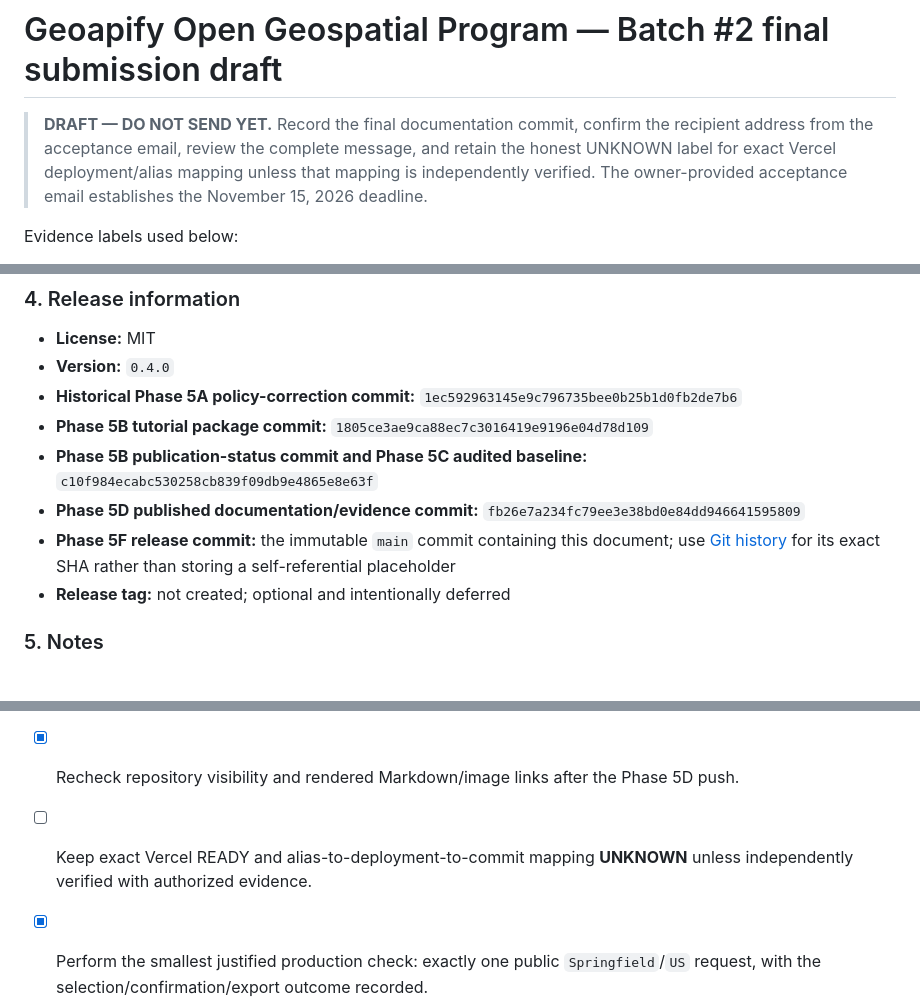
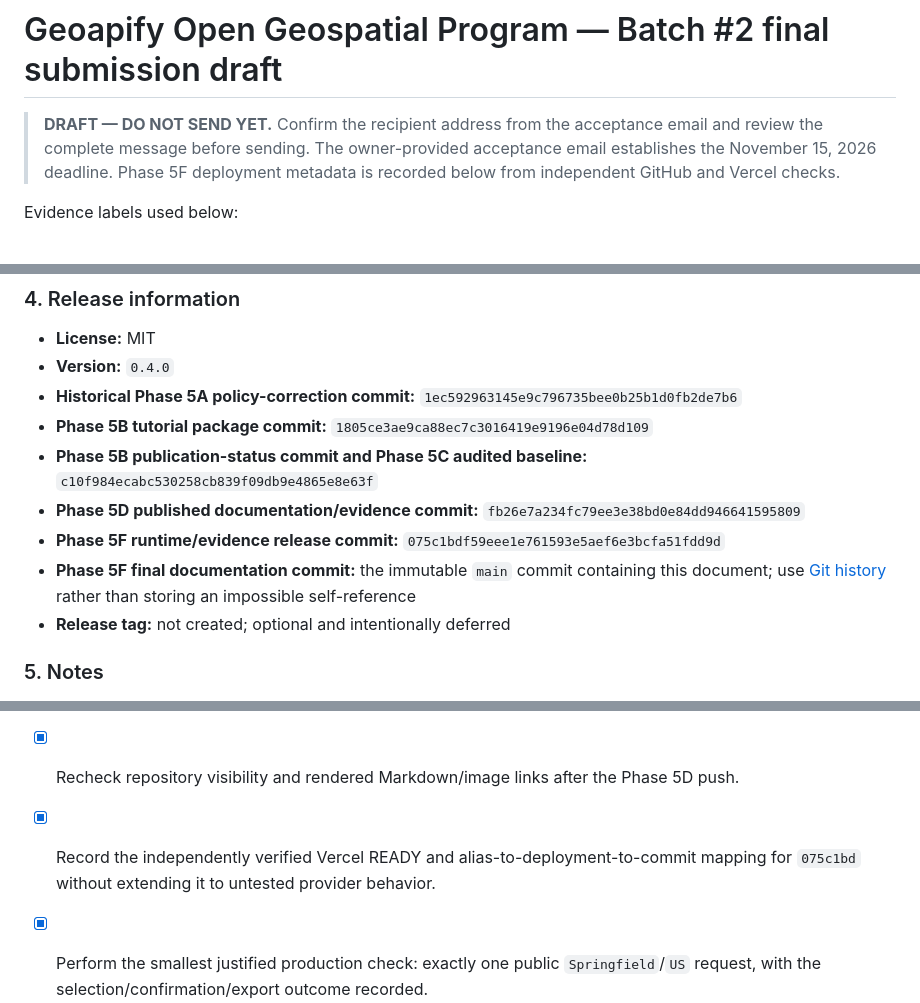
Before and after one commit to YakiUdoph/Yaki, a Markdown page: docs/final-submission-draft.md, 3 parts joined by grey strips. Drawn GitHub-style.

```diff
--- a/docs/final-submission-draft.md
+++ b/docs/final-submission-draft.md
@@ -1,6 +1,6 @@
 # Geoapify Open Geospatial Program — Batch #2 final submission draft
 
-> **DRAFT — DO NOT SEND YET.** Record the final documentation commit, confirm the recipient address from the acceptance email, review the complete message, and retain the honest UNKNOWN label for exact Vercel deployment/alias mapping unless that mapping is independently verified. The owner-provided acceptance email establishes the November 15, 2026 deadline.
+> **DRAFT — DO NOT SEND YET.** Confirm the recipient address from the acceptance email and review the complete message before sending. The owner-provided acceptance email establishes the November 15, 2026 deadline. Phase 5F deployment metadata is recorded below from independent GitHub and Vercel checks.
 
 Evidence labels used below:
 
@@ -102,7 +102,8 @@ Provider results can change, so the demonstration should validate the workflow r
 - **Phase 5B tutorial package commit:** `1805ce3ae9ca88ec7c3016419e9196e04d78d109`
 - **Phase 5B publication-status commit and Phase 5C audited baseline:** `c10f984ecabc530258cb839f09db9e4865e8e63f`
 - **Phase 5D published documentation/evidence commit:** `fb26e7a234fc79ee3e38bd0e84dd946641595809`
-- **Phase 5F release commit:** the immutable `main` commit containing this document; use [Git history](https://github.com/YakiUdoph/Yaki/commits/main/) for its exact SHA rather than storing a self-referential placeholder
+- **Phase 5F runtime/evidence release commit:** `075c1bdf59eee1e761593e5aef6e3bcfa51fdd9d`
+- **Phase 5F final documentation commit:** the immutable `main` commit containing this document; use [Git history](https://github.com/YakiUdoph/Yaki/commits/main/) rather than storing an impossible self-reference
 - **Release tag:** not created; optional and intentionally deferred
 
 ### 5. Notes
@@ -155,7 +156,7 @@ Provider results can change, so the demonstration should validate the workflow r
 - [x] Retain Phase 5D documentation/evidence commit `fb26e7a234fc79ee3e38bd0e84dd946641595809` as historical metadata; do not create a tag yet.
 - [ ] Confirm the recipient from the acceptance email. The owner-provided email already establishes the November 15, 2026 deadline.
 - [x] Recheck repository visibility and rendered Markdown/image links after the Phase 5D push.
-- [ ] Keep exact Vercel READY and alias-to-deployment-to-commit mapping **UNKNOWN** unless independently verified with authorized evidence.
+- [x] Record the independently verified Vercel READY and alias-to-deployment-to-commit mapping for `075c1bd` without extending it to untested provider behavior.
 - [x] Perform the smallest justified production check: exactly one public `Springfield`/`US` request, with the selection/confirmation/export outcome recorded.
 - [x] Preserve the clean Springfield selection/confirmation/Ready CSV evidence without credentials.
 - [x] Complete the applicable Phase 5F quota-free checks: TypeScript passed; 48 automated tests passed with one credential-gated live test skipped; focused review/CSV tests passed 15/15; Vercel contracts passed 4/4; mock browser and clean-profile visual/security checks passed.
```
Also changed, not shown: other parts of docs/final-submission-draft.md (+9 -9 lines), docs/geoapify-batch2-tutorial.md (+1 -1 lines).
